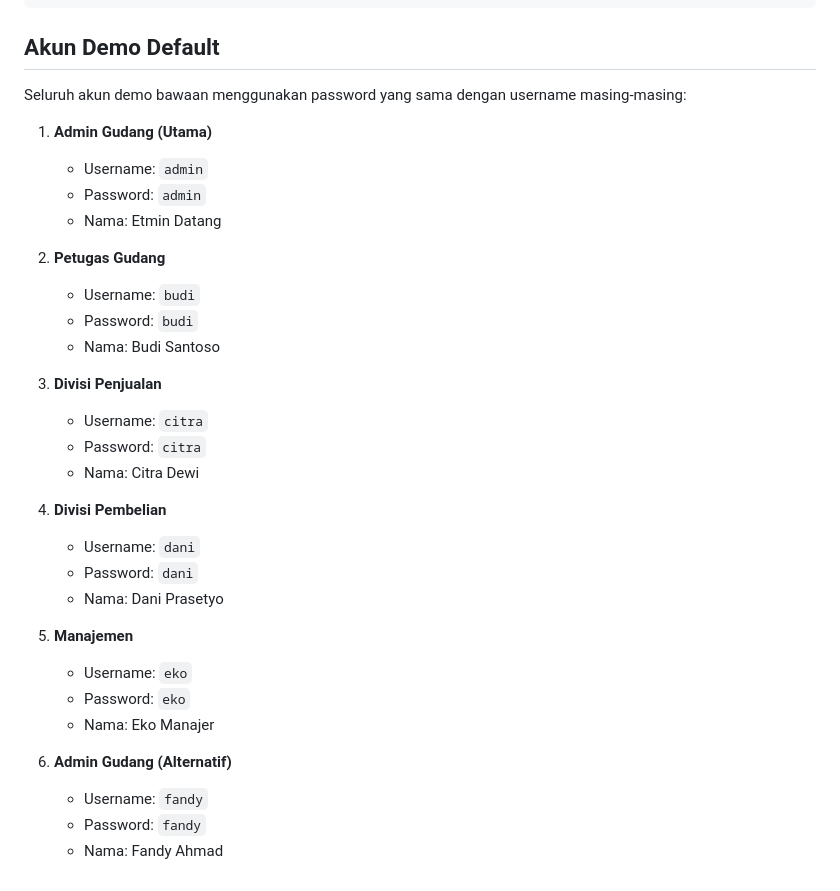
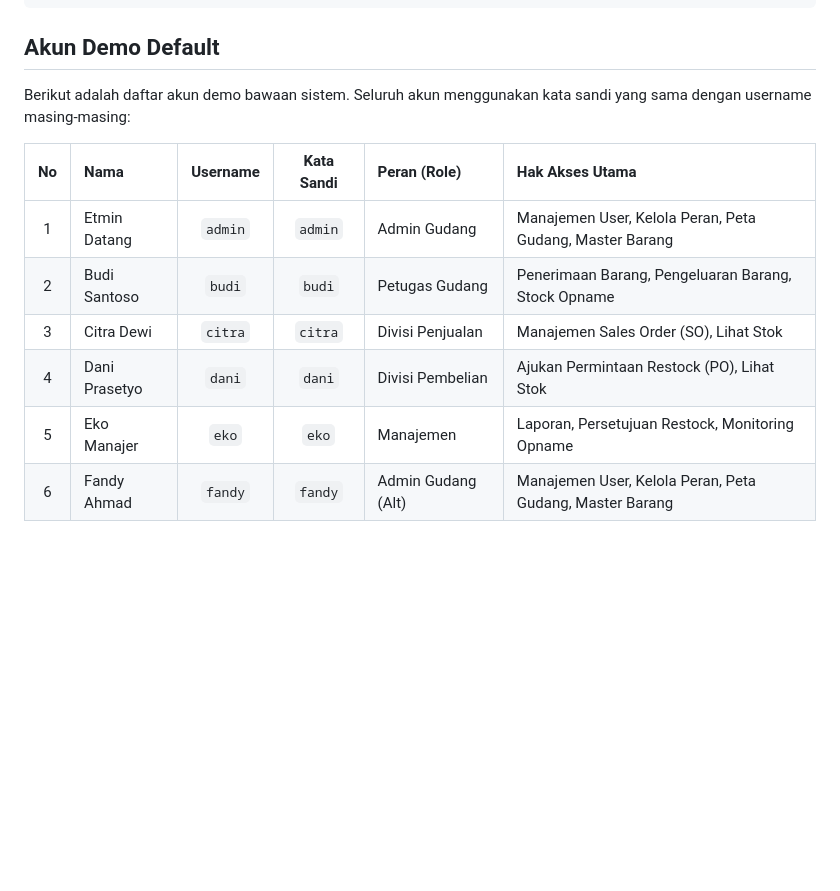
Before and after one commit to Jailbirdss/ZaishinWarehouse, a Markdown page: README.md, the part around the change. GitHub-like rendering; blank space fills up the shorter version.

Commit message:
Format README demo accounts as a structured table

```diff
--- a/README.md
+++ b/README.md
@@ -51,34 +51,13 @@ http://localhost/wms-psi
 
 ## Akun Demo Default
 
-Seluruh akun demo bawaan menggunakan password yang sama dengan username masing-masing:
+Berikut adalah daftar akun demo bawaan sistem. Seluruh akun menggunakan kata sandi yang sama dengan username masing-masing:
 
-1. **Admin Gudang (Utama)**
-   - Username: `admin`
-   - Password: `admin`
-   - Nama: Etmin Datang
-
-2. **Petugas Gudang**
-   - Username: `budi`
-   - Password: `budi`
-   - Nama: Budi Santoso
-
-3. **Divisi Penjualan**
-   - Username: `citra`
-   - Password: `citra`
-   - Nama: Citra Dewi
-
-4. **Divisi Pembelian**
-   - Username: `dani`
-   - Password: `dani`
-   - Nama: Dani Prasetyo
-
-5. **Manajemen**
-   - Username: `eko`
-   - Password: `eko`
-   - Nama: Eko Manajer
-
-6. **Admin Gudang (Alternatif)**
-   - Username: `fandy`
-   - Password: `fandy`
-   - Nama: Fandy Ahmad
+| No | Nama | Username | Kata Sandi | Peran (Role) | Hak Akses Utama |
+| :---: | :--- | :---: | :---: | :--- | :--- |
+| 1 | Etmin Datang | `admin` | `admin` | Admin Gudang | Manajemen User, Kelola Peran, Peta Gudang, Master Barang |
+| 2 | Budi Santoso | `budi` | `budi` | Petugas Gudang | Penerimaan Barang, Pengeluaran Barang, Stock Opname |
+| 3 | Citra Dewi | `citra` | `citra` | Divisi Penjualan | Manajemen Sales Order (SO), Lihat Stok |
+| 4 | Dani Prasetyo | `dani` | `dani` | Divisi Pembelian | Ajukan Permintaan Restock (PO), Lihat Stok |
+| 5 | Eko Manajer | `eko` | `eko` | Manajemen | Laporan, Persetujuan Restock, Monitoring Opname |
+| 6 | Fandy Ahmad | `fandy` | `fandy` | Admin Gudang (Alt) | Manajemen User, Kelola Peran, Peta Gudang, Master Barang |
```
